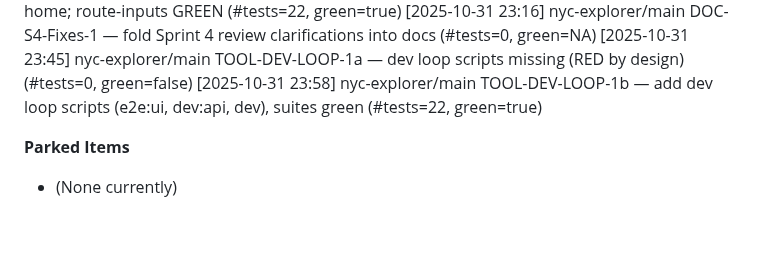
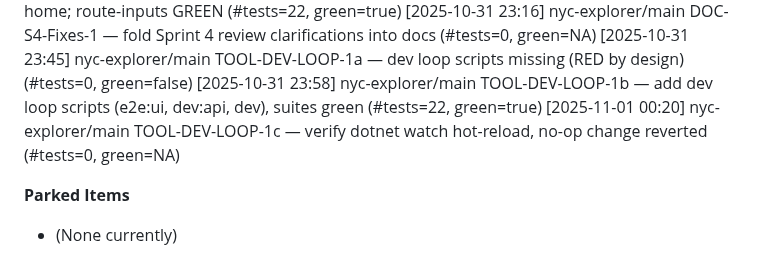
Before and after one commit to Stephen-Ch/nyc-explorer, a Markdown page: docs/code-review.md, the part around the change. Rendered like a GitHub page; blank space fills up the shorter version.

```diff
--- a/docs/code-review.md
+++ b/docs/code-review.md
@@ -92,6 +92,7 @@ Track all development decisions in chronological order using the standardized fo
 [2025-10-31 23:16] nyc-explorer/main DOC-S4-Fixes-1 — fold Sprint 4 review clarifications into docs (#tests=0, green=NA)
 [2025-10-31 23:45] nyc-explorer/main TOOL-DEV-LOOP-1a — dev loop scripts missing (RED by design) (#tests=0, green=false)
 [2025-10-31 23:58] nyc-explorer/main TOOL-DEV-LOOP-1b — add dev loop scripts (e2e:ui, dev:api, dev), suites green (#tests=22, green=true)
+[2025-11-01 00:20] nyc-explorer/main TOOL-DEV-LOOP-1c — verify dotnet watch hot-reload, no-op change reverted (#tests=0, green=NA)
 
 
 **Parked Items**
```
Also changed, not shown: docs/project-history.md (+4 -0 lines).
